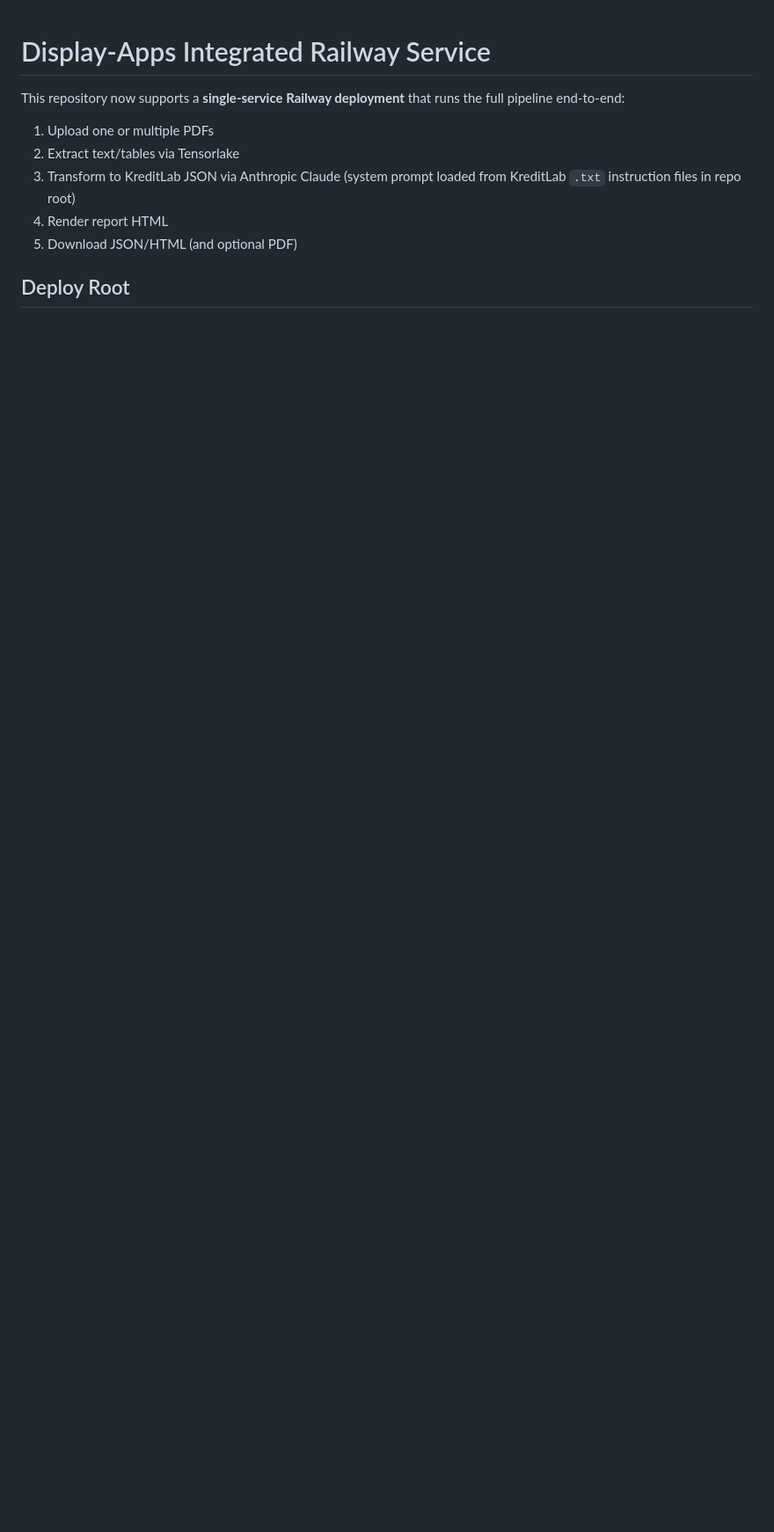
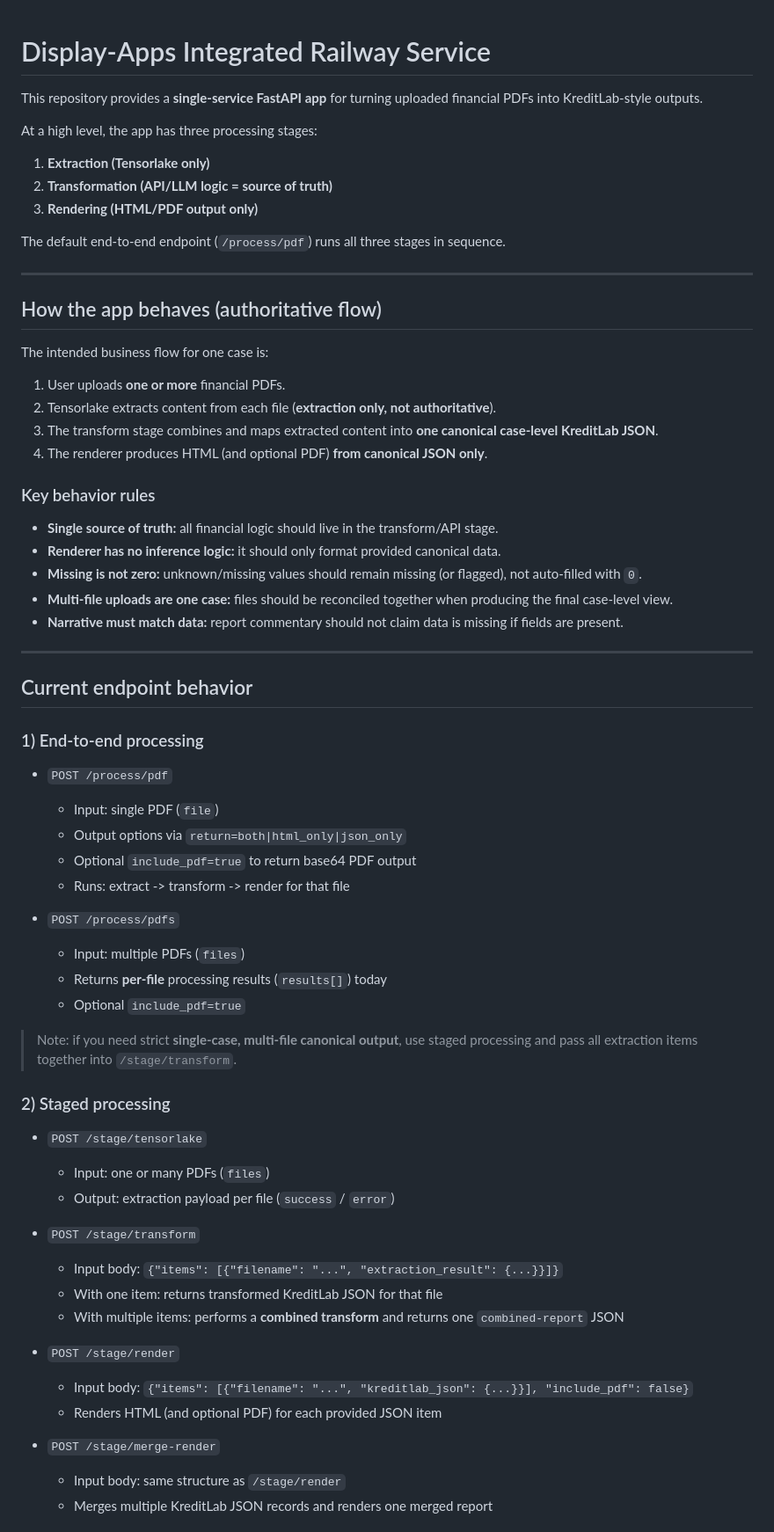
Before and after one commit to M1doriya/Display-Apps, a Markdown page: README.md, the part around one of its changes. Shown at 88% size. GitHub-like rendering; blank space fills up the shorter version.

Commit message:
docs: clarify app behavior and processing flow

```diff
--- a/README.md
+++ b/README.md
@@ -1,11 +1,69 @@
 # Display-Apps Integrated Railway Service
 
-This repository now supports a **single-service Railway deployment** that runs the full pipeline end-to-end:
+This repository provides a **single-service FastAPI app** for turning uploaded financial PDFs into KreditLab-style outputs.
 
-1. Upload one or multiple PDFs
-2. Extract text/tables via Tensorlake
-3. Transform to KreditLab JSON via Anthropic Claude (system prompt loaded from KreditLab `.txt` instruction files in repo root)
-4. Render report HTML
-5. Download JSON/HTML (and optional PDF)
+At a high level, the app has three processing stages:
 
-## Deploy Root
+1. **Extraction (Tensorlake only)**
+2. **Transformation (API/LLM logic = source of truth)**
+3. **Rendering (HTML/PDF output only)**
+
+The default end-to-end endpoint (`/process/pdf`) runs all three stages in sequence.
+
+---
+
+## How the app behaves (authoritative flow)
+
+The intended business flow for one case is:
+
+1. User uploads **one or more** financial PDFs.
+2. Tensorlake extracts content from each file (**extraction only, not authoritative**).
+3. The transform stage combines and maps extracted content into **one canonical case-level KreditLab JSON**.
+4. The renderer produces HTML (and optional PDF) **from canonical JSON only**.
+
+### Key behavior rules
+
+- **Single source of truth:** all financial logic should live in the transform/API stage.
+- **Renderer has no inference logic:** it should only format provided canonical data.
+- **Missing is not zero:** unknown/missing values should remain missing (or flagged), not auto-filled with `0`.
+- **Multi-file uploads are one case:** files should be reconciled together when producing the final case-level view.
+- **Narrative must match data:** report commentary should not claim data is missing if fields are present.
+
+---
+
+## Current endpoint behavior
+
+### 1) End-to-end processing
+
+- `POST /process/pdf`
+  - Input: single PDF (`file`)
+  - Output options via `return=both|html_only|json_only`
+  - Optional `include_pdf=true` to return base64 PDF output
+  - Runs: extract -> transform -> render for that file
+
+- `POST /process/pdfs`
+  - Input: multiple PDFs (`files`)
+  - Returns **per-file** processing results (`results[]`) today
+  - Optional `include_pdf=true`
+
+> Note: if you need strict **single-case, multi-file canonical output**, use staged processing and pass all extraction items together into `/stage/transform`.
+
+### 2) Staged processing
+
+- `POST /stage/tensorlake`
+  - Input: one or many PDFs (`files`)
+  - Output: extraction payload per file (`success` / `error`)
+
+- `POST /stage/transform`
+  - Input body: `{"items": [{"filename": "...", "extraction_result": {...}}]}`
+  - With one item: returns transformed KreditLab JSON for that file
+  - With multiple items: performs a **combined transform** and returns one `combined-report` JSON
+
+- `POST /stage/render`
+  - Input body: `{"items": [{"filename": "...", "kreditlab_json": {...}}], "include_pdf": false}`
+  - Renders HTML (and optional PDF) for each provided JSON item
+
+- `POST /stage/merge-render`
+  - Input body: same structure as `/stage/render`
+  - Merges multiple KreditLab JSON records and renders one merged report
+
```
Also changed, not shown: other parts of README.md (+38 -31 lines).
